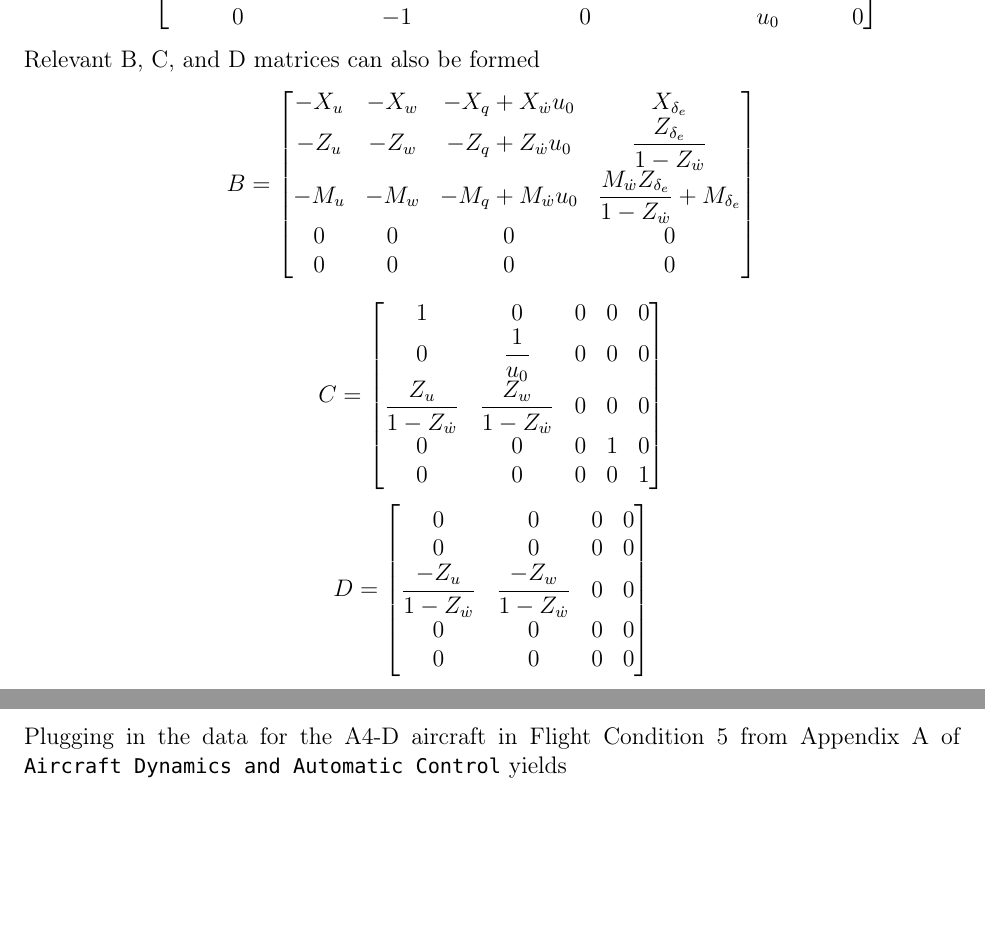
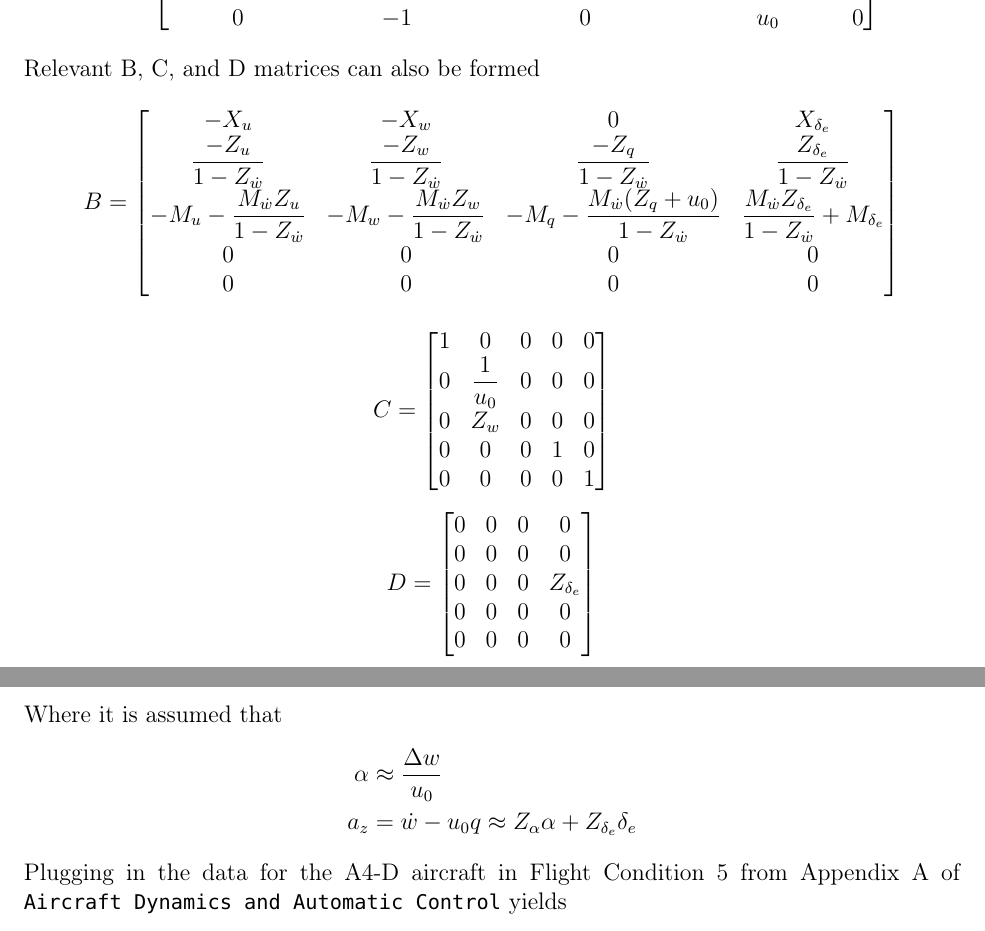
Before and after one commit to karasinski/MAE-275, a LaTeX problem sheet (Homework4/homework4.tex): two parts of pages 1 and 2 of 2 before the commit and two parts of pages 1 and 2 of 3 after it, joined at a grey line, cut so that both start at the same text, the shorter picture padded with empty space. Compiled offline with pdfLaTeX.

Commit message:
another parameter tweak

```diff
--- a/Homework4/homework4.tex
+++ b/Homework4/homework4.tex
@@ -1,6 +1,9 @@
 \documentclass[12pt]{article}
 \usepackage[margin=1in]{geometry}
 \usepackage{amsmath,amsthm,amssymb}
+
+% Ignore spaces in filenames
+\usepackage[space]{grffile}
 
 \usepackage[T1]{fontenc}
 \usepackage{bigfoot} % to allow verbatim in footnote
@@ -61,9 +64,14 @@ A =
 \begin{equation*}
 B =
 \begin{bmatrix}
-   -X_u & -X_w & -X_q + X_{\dot{w}} u_0 & X_{\delta_e} \\
-   -Z_u & -Z_w & -Z_q + Z_{\dot{w}} u_0 & \dfrac{Z_{\delta_e}}{1-Z_{\dot{w}}} \\
-   -M_u & -M_w & -M_q + M_{\dot{w}} u_0 & \dfrac{M_{\dot{w}} Z_{\delta_e}}{1-Z_{\dot{w}}} + M_{\delta_e} \\
+-X_u                                          & -X_w                                          & 0                                               & X_{\delta_e} \\
+\dfrac{-Z_u}{1-Z_{\dot{w}}}                   & \dfrac{-Z_w}{1-Z_{\dot{w}}}                   & \dfrac{-Z_q}{1-Z_{\dot{w}}}                     & \dfrac{Z_{\delta_e}}{1-Z_{\dot{w}}} \\
+-M_u - \dfrac{M_{\dot{w}} Z_u}{1-Z_{\dot{w}}} & -M_w - \dfrac{M_{\dot{w}} Z_w}{1-Z_{\dot{w}}} & -M_q -\dfrac{M_{\dot{w}} (Z_q + u_0)}{1-Z_{\dot{w}}} & \dfrac{M_{\dot{w}} Z_{\delta_e}}{1-Z_{\dot{w}}} + M_{\delta_e} \\
+
+
+   % -X_u & -X_w & -X_q + X_{\dot{w}} u_0 & X_{\delta_e} \\
+   % -Z_u & -Z_w & -Z_q + Z_{\dot{w}} u_0 & \dfrac{Z_{\delta_e}}{1-Z_{\dot{w}}} \\
+   % -M_u & -M_w & -M_q + M_{\dot{w}} u_0 & \dfrac{M_{\dot{w}} Z_{\delta_e}}{1-Z_{\dot{w}}} + M_{\delta_e} \\
     0   &  0   &  0   & 0 \\
     0   &  0   &  0   & 0 \\
 \end{bmatrix}
@@ -74,8 +82,8 @@ C =
 \begin{bmatrix}
     1 & 0     & 0 & 0 & 0\\
     0 & \dfrac{1}{u_0} & 0 & 0 & 0\\
-    % 0 & Z_w   & 0 & 0 & 0\\
-    \dfrac{Z_u}{1-Z_{\dot{w}}} & \dfrac{Z_w}{1-Z_{\dot{w}}} & 0 & 0 & 0\\
+    % \dfrac{Z_u}{1-Z_{\dot{w}}} & \dfrac{Z_w}{1-Z_{\dot{w}}} & 0 & 0 & 0\\
+    0 & Z_w   & 0 & 0 & 0\\
     0 & 0     & 0 & 1 & 0\\
     0 & 0     & 0 & 0 & 1\\
 \end{bmatrix}
@@ -86,20 +94,20 @@ D =
 \begin{bmatrix}
     0 & 0 & 0 & 0    \\
     0 & 0 & 0 & 0    \\
-    % 0 & 0 & 0 & Z_{\delta_e} \\
-    \dfrac{-Z_u}{1-Z_{\dot{w}}} & \dfrac{-Z_w}{1-Z_{\dot{w}}} & 0 & 0 \\
+    % \dfrac{-Z_u}{1-Z_{\dot{w}}} & \dfrac{-Z_w}{1-Z_{\dot{w}}} & 0 & 0 \\
+    0 & 0 & 0 & Z_{\delta_e} \\
     0 & 0 & 0 & 0     \\
     0 & 0 & 0 & 0     \\
 \end{bmatrix}
 \end{equation*}
 
-% \noindent Where it is assumed that
-% \begin{equation*}
-% \begin{split}
-% \alpha & \approx \dfrac{\Delta w}{u_0}\\
-%    a_z & = \dot{w} - u_0 q \approx Z_{\alpha} \alpha + Z_{\delta_e} \delta_e
-% \end{split}
-% \end{equation*}
+\noindent Where it is assumed that
+\begin{equation*}
+\begin{split}
+\alpha & \approx \dfrac{\Delta w}{u_0}\\
+   a_z & = \dot{w} - u_0 q \approx Z_{\alpha} \alpha + Z_{\delta_e} \delta_e
+\end{split}
+\end{equation*}
 
 \noindent Plugging in the data for the A4-D aircraft in Flight Condition 5 from Appendix A of "Aircraft Dynamics and Automatic Control" yields
 \begin{equation*}
```
Also changed, not shown: Homework4/homework4.pdf, Homework4/homework4.tex (40 more changed lines), 2 other files.
